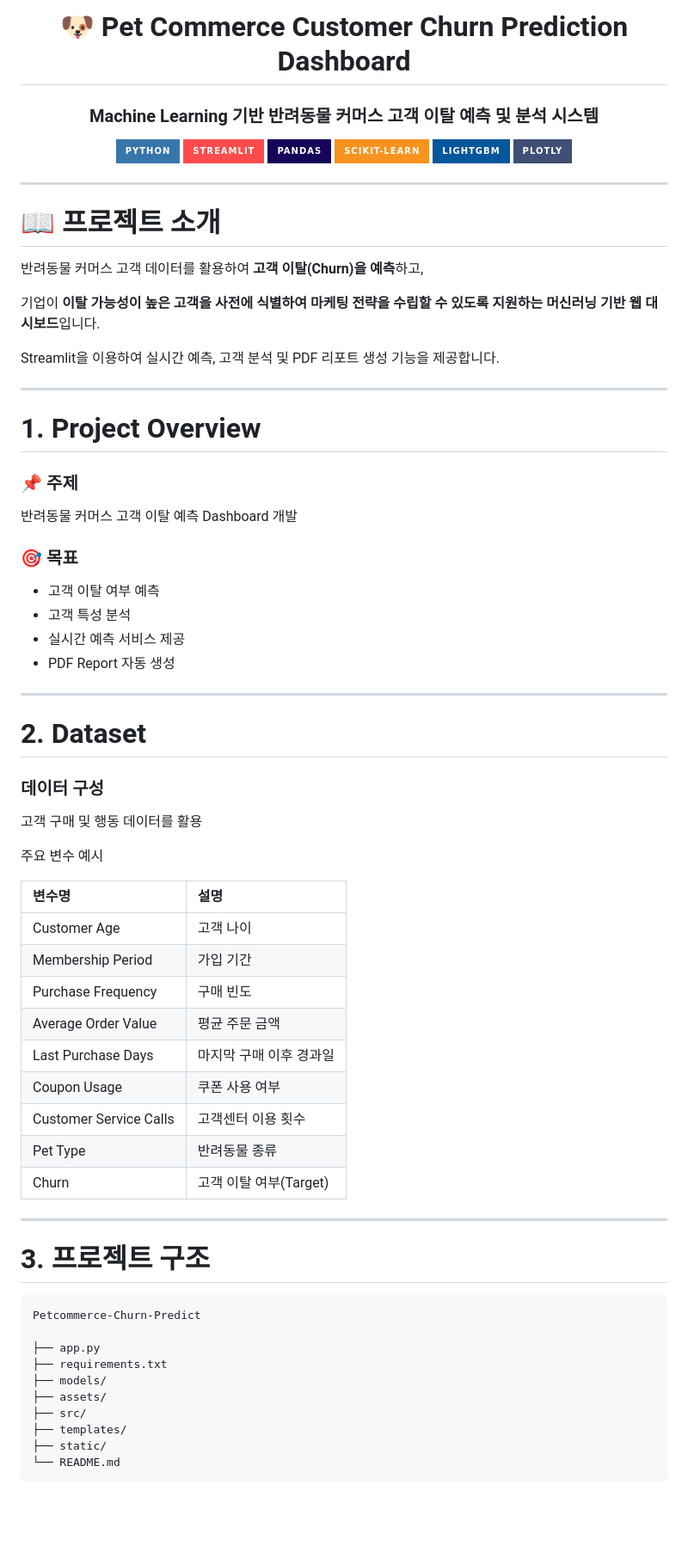
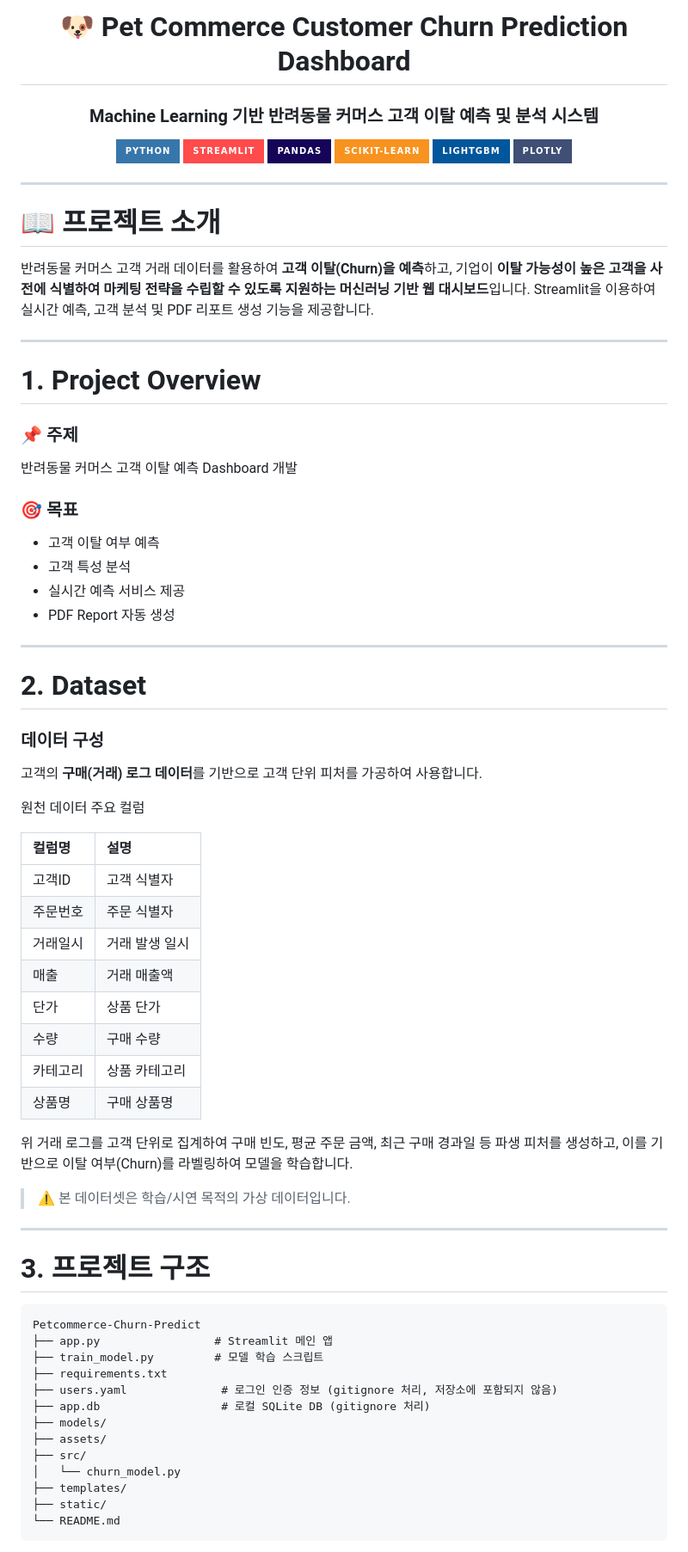
Before and after one commit to ikhyun00/Petcommerce-Churn-Predict-Platform, a Markdown page: README.md, the part around one of its changes. Shown at 86% size. Rendered like a GitHub page; badges without logos; blank space fills up the shorter version.

````diff
--- a/README.md
+++ b/README.md
@@ -1,7 +1,6 @@
 <div align="center">
 
 # 🐶 Pet Commerce Customer Churn Prediction Dashboard
-
 ### Machine Learning 기반 반려동물 커머스 고객 이탈 예측 및 분석 시스템
 
 <img src="https://img.shields.io/badge/Python-3776AB?style=for-the-badge&logo=python&logoColor=white">
@@ -17,10 +16,8 @@
 
 # 📖 프로젝트 소개
 
-반려동물 커머스 고객 데이터를 활용하여 **고객 이탈(Churn)을 예측**하고,
-
+반려동물 커머스 고객 거래 데이터를 활용하여 **고객 이탈(Churn)을 예측**하고,
 기업이 **이탈 가능성이 높은 고객을 사전에 식별하여 마케팅 전략을 수립할 수 있도록 지원하는 머신러닝 기반 웹 대시보드**입니다.
-
 Streamlit을 이용하여 실시간 예측, 고객 분석 및 PDF 리포트 생성 기능을 제공합니다.
 
 ---
@@ -28,11 +25,9 @@ Streamlit을 이용하여 실시간 예측, 고객 분석 및 PDF 리포트 생
 # 1. Project Overview
 
 ### 📌 주제
-
 반려동물 커머스 고객 이탈 예측 Dashboard 개발
 
 ### 🎯 목표
-
 - 고객 이탈 여부 예측
 - 고객 특성 분석
 - 실시간 예측 서비스 제공
@@ -43,22 +38,24 @@ Streamlit을 이용하여 실시간 예측, 고객 분석 및 PDF 리포트 생
 # 2. Dataset
 
 ### 데이터 구성
+고객의 **구매(거래) 로그 데이터**를 기반으로 고객 단위 피처를 가공하여 사용합니다.
 
-고객 구매 및 행동 데이터를 활용
+원천 데이터 주요 컬럼
 
-주요 변수 예시
+| 컬럼명 | 설명 |
+| :--- | :--- |
+| 고객ID | 고객 식별자 |
+| 주문번호 | 주문 식별자 |
+| 거래일시 | 거래 발생 일시 |
+| 매출 | 거래 매출액 |
+| 단가 | 상품 단가 |
+| 수량 | 구매 수량 |
+| 카테고리 | 상품 카테고리 |
+| 상품명 | 구매 상품명 |
 
-| 변수명 | 설명 |
-| :--- | :--- |
-| Customer Age | 고객 나이 |
-| Membership Period | 가입 기간 |
-| Purchase Frequency | 구매 빈도 |
-| Average Order Value | 평균 주문 금액 |
-| Last Purchase Days | 마지막 구매 이후 경과일 |
-| Coupon Usage | 쿠폰 사용 여부 |
-| Customer Service Calls | 고객센터 이용 횟수 |
-| Pet Type | 반려동물 종류 |
-| Churn | 고객 이탈 여부(Target) |
+위 거래 로그를 고객 단위로 집계하여 구매 빈도, 평균 주문 금액, 최근 구매 경과일 등 파생 피처를 생성하고, 이를 기반으로 이탈 여부(Churn)를 라벨링하여 모델을 학습합니다.
+
+> ⚠️ 본 데이터셋은 학습/시연 목적의 가상 데이터입니다.
 
 ---
 
@@ -66,12 +63,15 @@ Streamlit을 이용하여 실시간 예측, 고객 분석 및 PDF 리포트 생
 
 ```text
 Petcommerce-Churn-Predict
-
-├── app.py
+├── app.py                 # Streamlit 메인 앱
+├── train_model.py         # 모델 학습 스크립트
 ├── requirements.txt
+├── users.yaml              # 로그인 인증 정보 (gitignore 처리, 저장소에 포함되지 않음)
+├── app.db                  # 로컬 SQLite DB (gitignore 처리)
 ├── models/
 ├── assets/
 ├── src/
+│   └── churn_model.py
 ├── templates/
 ├── static/
 └── README.md
````
Also changed, not shown: other parts of README.md (+49 -57 lines).
